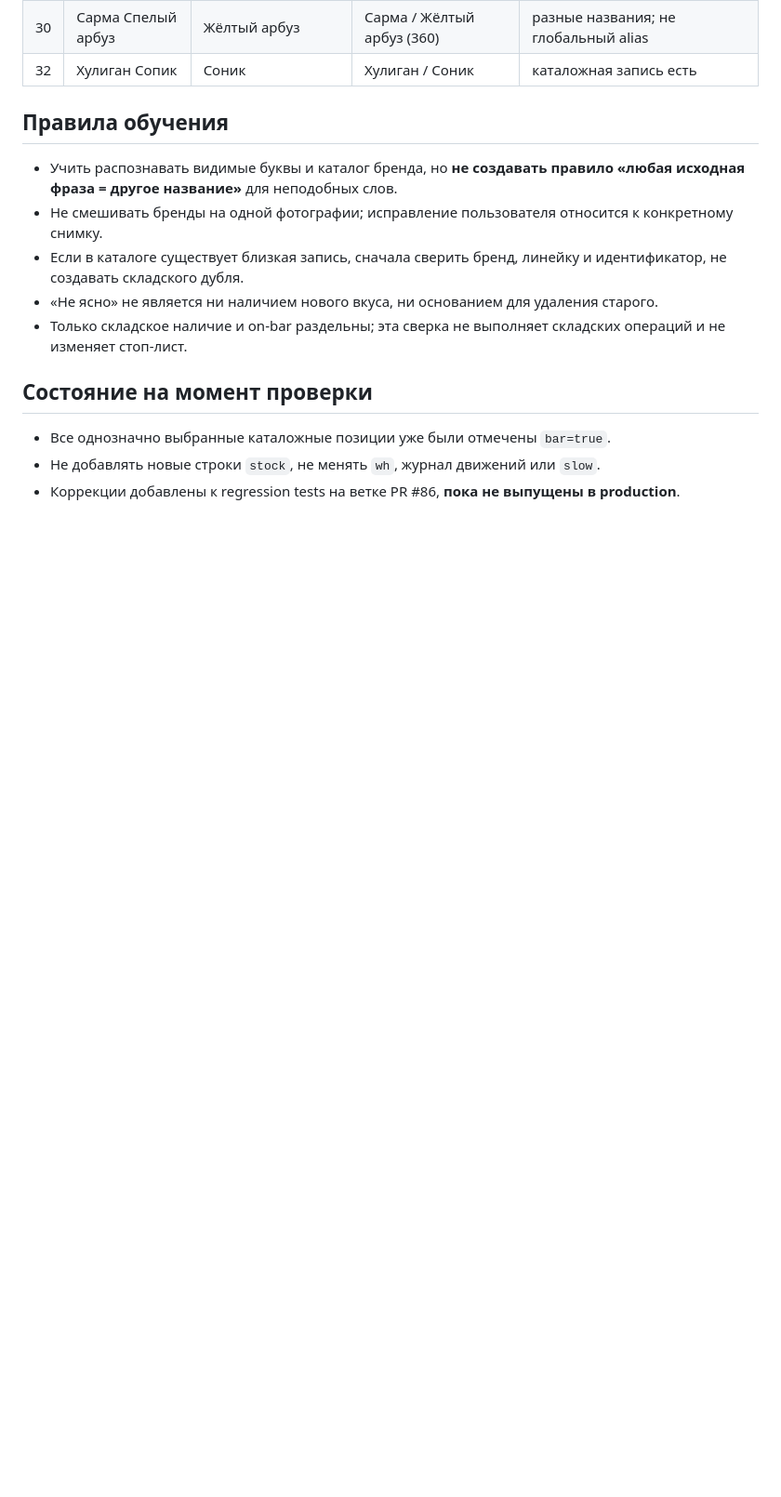
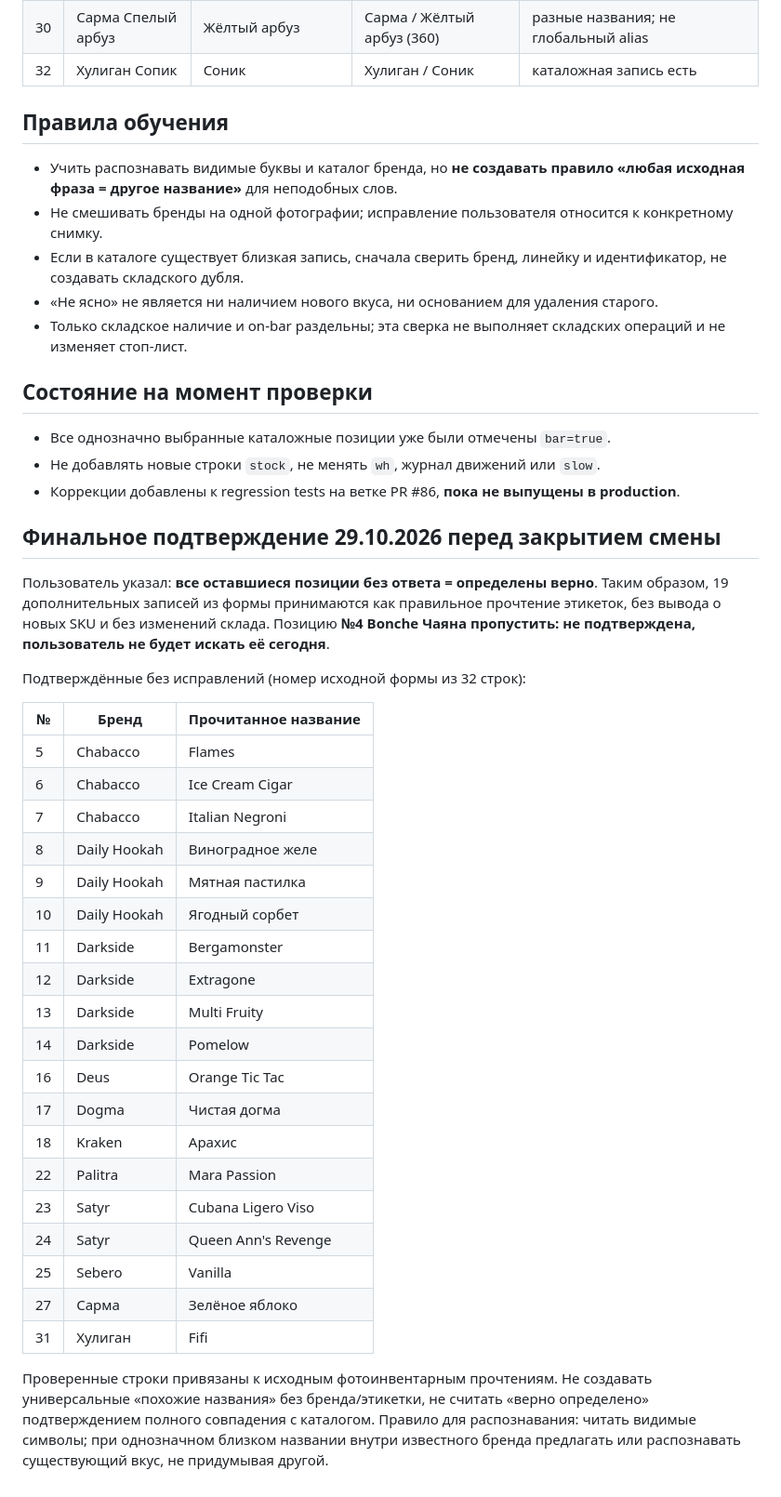
Before and after one commit to maximkozhaev1995-glitch/polka, a Markdown page: audit/USER_CONFIRMED_LABELS_20261029.md, the part around the change. Shown at 93% size. Rendered like a GitHub page; blank space fills up the shorter version.

Commit message:
docs: accept 19 uncorrected labels, skip uncertain #4 for closing shift

```diff
--- a/audit/USER_CONFIRMED_LABELS_20261029.md
+++ b/audit/USER_CONFIRMED_LABELS_20261029.md
@@ -30,3 +30,32 @@
 - Все однозначно выбранные каталожные позиции уже были отмечены `bar=true`.
 - Не добавлять новые строки `stock`, не менять `wh`, журнал движений или `slow`.
 - Коррекции добавлены к regression tests на ветке PR #86, **пока не выпущены в production**.
+
+## Финальное подтверждение 29.10.2026 перед закрытием смены
+Пользователь указал: **все оставшиеся позиции без ответа = определены верно**. Таким образом, 19 дополнительных записей из формы принимаются как правильное прочтение этикеток, без вывода о новых SKU и без изменений склада. Позицию **№4 Bonche Чаяна пропустить: не подтверждена, пользователь не будет искать её сегодня**.
+
+Подтверждённые без исправлений (номер исходной формы из 32 строк):
+
+| № | Бренд | Прочитанное название |
+|---|---|---|
+| 5 | Chabacco | Flames |
+| 6 | Chabacco | Ice Cream Cigar |
+| 7 | Chabacco | Italian Negroni |
+| 8 | Daily Hookah | Виноградное желе |
+| 9 | Daily Hookah | Мятная пастилка |
+| 10 | Daily Hookah | Ягодный сорбет |
+| 11 | Darkside | Bergamonster |
+| 12 | Darkside | Extragone |
+| 13 | Darkside | Multi Fruity |
+| 14 | Darkside | Pomelow |
+| 16 | Deus | Orange Tic Tac |
+| 17 | Dogma | Чистая догма |
+| 18 | Kraken | Арахис |
+| 22 | Palitra | Mara Passion |
+| 23 | Satyr | Cubana Ligero Viso |
+| 24 | Satyr | Queen Ann's Revenge |
+| 25 | Sebero | Vanilla |
+| 27 | Сарма | Зелёное яблоко |
+| 31 | Хулиган | Fifi |
+
+Проверенные строки привязаны к исходным фотоинвентарным прочтениям. Не создавать универсальные «похожие названия» без бренда/этикетки, не считать «верно определено» подтверждением полного совпадения с каталогом. Правило для распознавания: читать видимые символы; при однозначном близком названии внутри известного бренда предлагать или распознавать существующий вкус, не придумывая другой.
```
